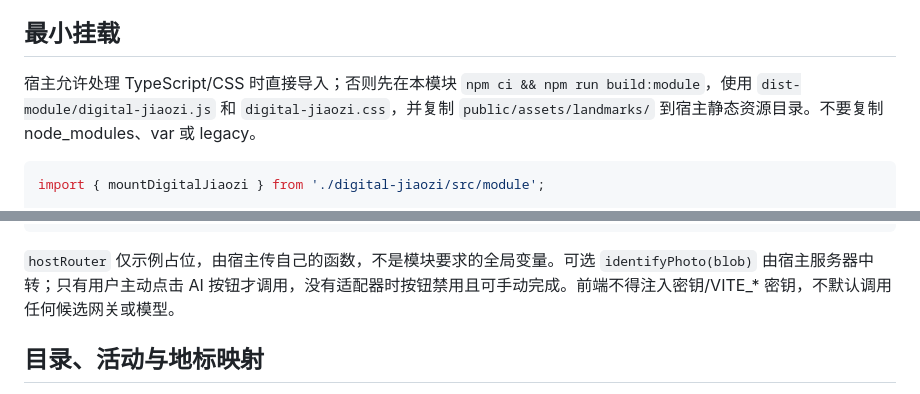
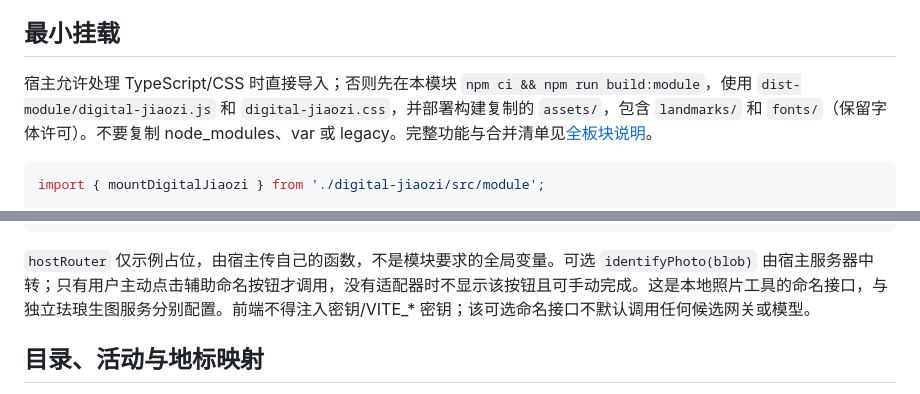
Before and after one commit to lcbkmm/Jiaozi-Trail, a Markdown page: digital-jiaozi/docs/integration.md, 2 parts joined by grey strips. GitHub-like rendering.

````diff
--- a/digital-jiaozi/docs/integration.md
+++ b/digital-jiaozi/docs/integration.md
@@ -4,7 +4,7 @@
 
 ## 最小挂载
 
-宿主允许处理 TypeScript/CSS 时直接导入；否则先在本模块 `npm ci && npm run build:module`，使用 `dist-module/digital-jiaozi.js` 和 `digital-jiaozi.css`，并复制 `public/assets/landmarks/` 到宿主静态资源目录。不要复制 node_modules、var 或 legacy。
+宿主允许处理 TypeScript/CSS 时直接导入；否则先在本模块 `npm ci && npm run build:module`，使用 `dist-module/digital-jiaozi.js` 和 `digital-jiaozi.css`，并部署构建复制的 `assets/`，包含 `landmarks/` 和 `fonts/`（保留字体许可）。不要复制 node_modules、var 或 legacy。完整功能与合并清单见[全板块说明](数字交子全板块说明与队友接入.md)。
 
 ```ts
 import { mountDigitalJiaozi } from './digital-jiaozi/src/module';
@@ -27,7 +27,7 @@ const api = await mountDigitalJiaozi(document.querySelector('#jiaozi')!, {
 // 离开宿主页面时：api.destroy()
 ```
 
-`hostRouter` 仅示例占位，由宿主传自己的函数，不是模块要求的全局变量。可选 `identifyPhoto(blob)` 由宿主服务器中转；只有用户主动点击 AI 按钮才调用，没有适配器时按钮禁用且可手动完成。前端不得注入密钥/VITE_* 密钥，不默认调用任何候选网关或模型。
+`hostRouter` 仅示例占位，由宿主传自己的函数，不是模块要求的全局变量。可选 `identifyPhoto(blob)` 由宿主服务器中转；只有用户主动点击辅助命名按钮才调用，没有适配器时不显示该按钮且可手动完成。这是本地照片工具的命名接口，与独立珐琅生图服务分别配置。前端不得注入密钥/VITE_* 密钥；该可选命名接口不默认调用任何候选网关或模型。
 
 ## 目录、活动与地标映射
 
````
Also changed, not shown: digital-jiaozi/README.md (+2 -0 lines), digital-jiaozi/docs/数字交子全板块说明与队友接入.md (added, +336 -0 lines).
